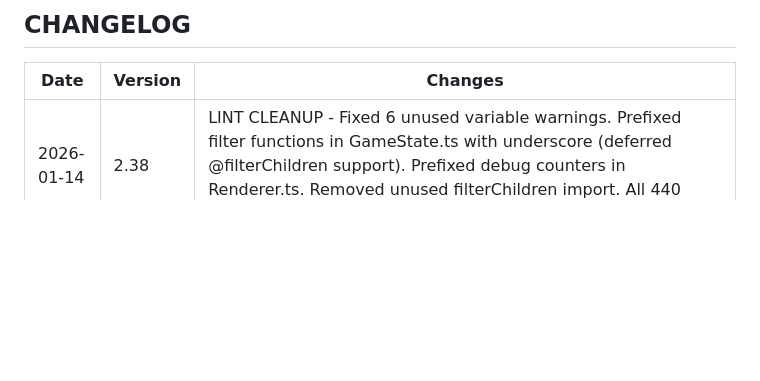
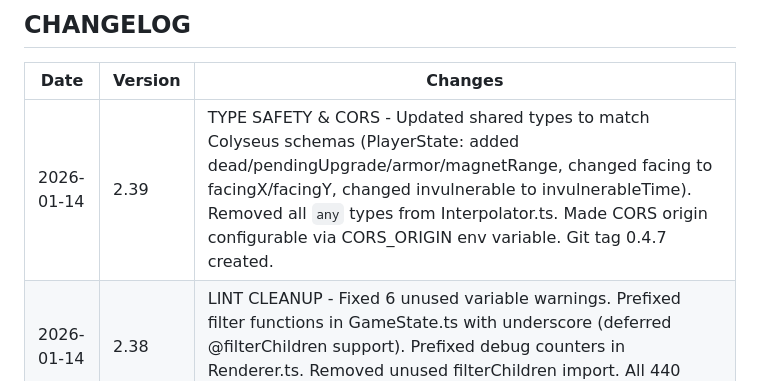
Before and after one commit to liewjiajun/swarm-io, a Markdown page: IMPLEMENTATION_PLAN.md, the part around the change. Drawn GitHub-style; blank space fills up the shorter version.

Commit message:
[Docs] Update changelog with type safety and CORS improvements
Co-Authored-By: Claude Opus 4.5 <noreply@anthropic.com>

```diff
--- a/IMPLEMENTATION_PLAN.md
+++ b/IMPLEMENTATION_PLAN.md
@@ -426,6 +426,7 @@ npm run test
 
 | Date | Version | Changes |
 |------|---------|---------|
+| 2026-01-14 | 2.39 | TYPE SAFETY & CORS - Updated shared types to match Colyseus schemas (PlayerState: added dead/pendingUpgrade/armor/magnetRange, changed facing to facingX/facingY, changed invulnerable to invulnerableTime). Removed all `any` types from Interpolator.ts. Made CORS origin configurable via CORS_ORIGIN env variable. Git tag 0.4.7 created. |
 | 2026-01-14 | 2.38 | LINT CLEANUP - Fixed 6 unused variable warnings. Prefixed filter functions in GameState.ts with underscore (deferred @filterChildren support). Prefixed debug counters in Renderer.ts. Removed unused filterChildren import. All 440 tests passing. Git tag 0.4.6 created. |
 | 2026-01-14 | 2.37 | BUG-019/020/021/022 FIX - Removed console log spam, fixed duplicate death events by clearing deathTime after notification, fixed settings button pointer-events, improved enemy visual differentiation with distinct colors per type and larger boss scaling. |
 | 2026-01-14 | 2.36 | BUG-017 and BUG-018 FIX - Fixed projectile visual sizes in Renderer.ts with type-based sizing. Fixed kill counter by adding lastDamagedBy tracking to EnemySchema and crediting the killing player in CombatSystem.processDeadEntities(). |
```
